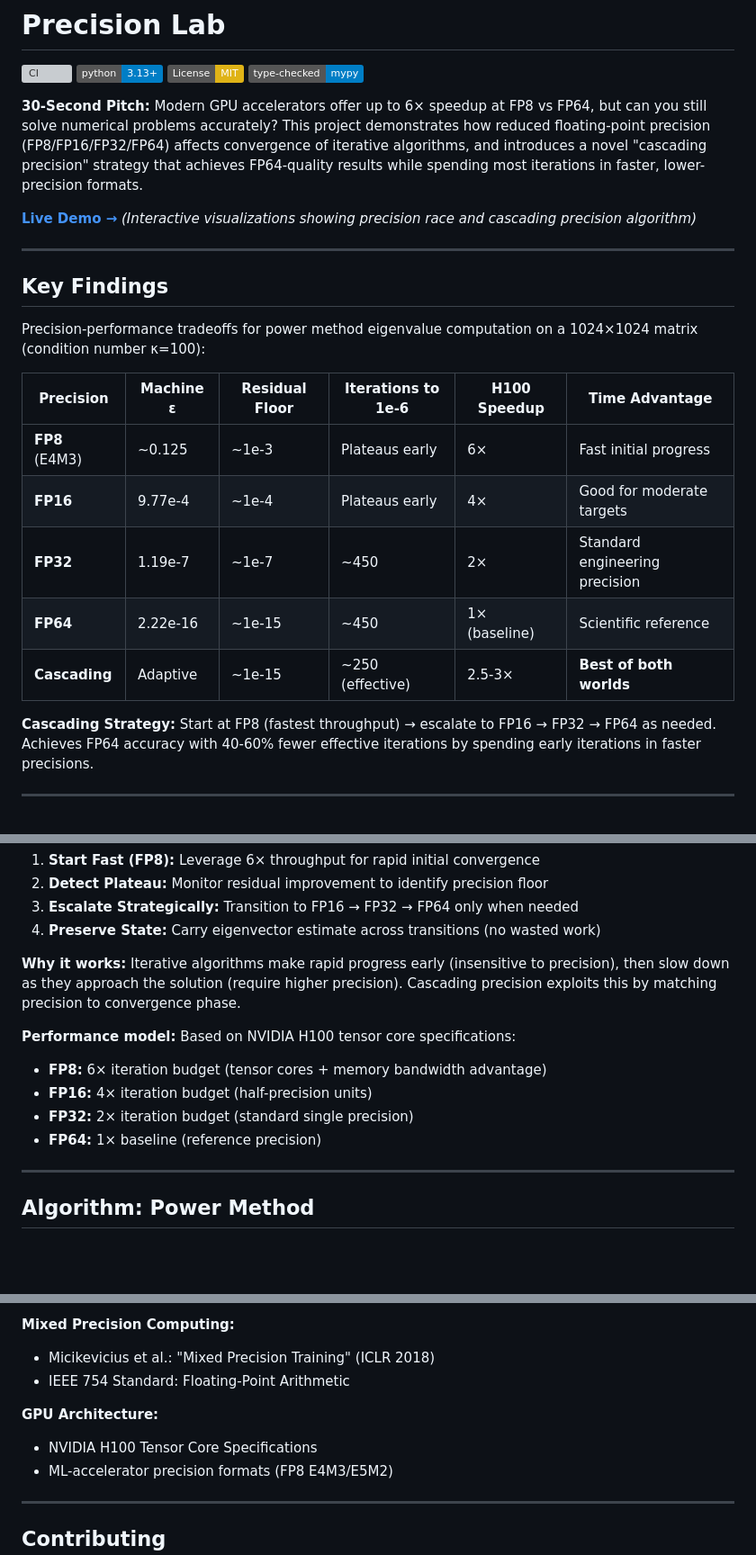
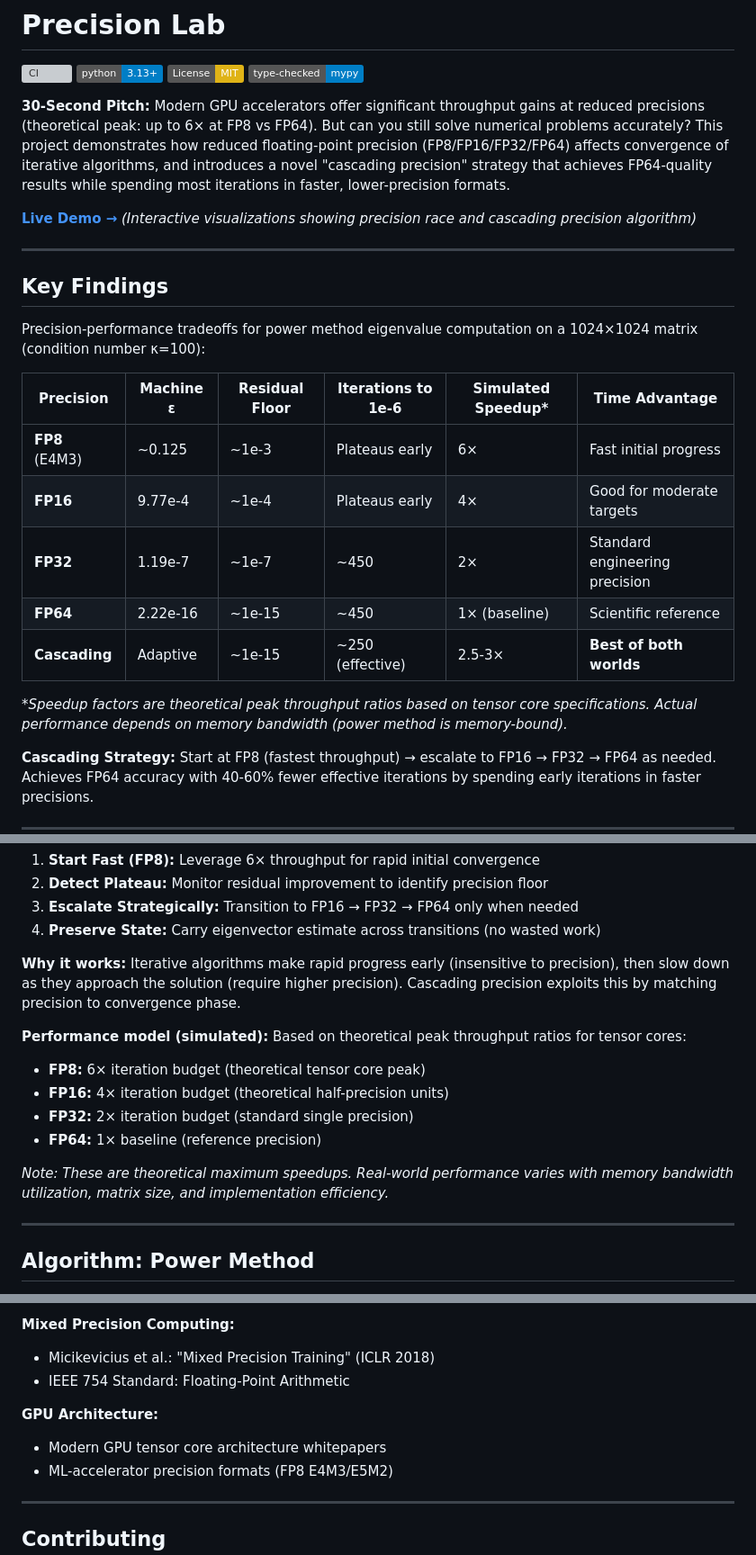
Before and after one commit to JeromeDuboisPro/precision-lab, a Markdown page: README.md, 3 parts joined by grey strips. Shown at 90% size. Drawn GitHub-style; badges without logos; blank space fills up the shorter version; grey boxes are pictures that could not be loaded.

```diff
--- a/README.md
+++ b/README.md
@@ -5,7 +5,7 @@
 [![License: MIT](https://img.shields.io/badge/License-MIT-yellow.svg)](https://opensource.org/licenses/MIT)
 [![Type Checked: mypy](https://img.shields.io/badge/type--checked-mypy-informational)](http://mypy-lang.org/)
 
-**30-Second Pitch:** Modern GPU accelerators offer up to 6× speedup at FP8 vs FP64, but can you still solve numerical problems accurately? This project demonstrates how reduced floating-point precision (FP8/FP16/FP32/FP64) affects convergence of iterative algorithms, and introduces a novel "cascading precision" strategy that achieves FP64-quality results while spending most iterations in faster, lower-precision formats.
+**30-Second Pitch:** Modern GPU accelerators offer significant throughput gains at reduced precisions (theoretical peak: up to 6× at FP8 vs FP64). But can you still solve numerical problems accurately? This project demonstrates how reduced floating-point precision (FP8/FP16/FP32/FP64) affects convergence of iterative algorithms, and introduces a novel "cascading precision" strategy that achieves FP64-quality results while spending most iterations in faster, lower-precision formats.
 
 **[Live Demo →](https://jeromeduboispro.github.io/precision-lab/)** *(Interactive visualizations showing precision race and cascading precision algorithm)*
 
@@ -15,13 +15,15 @@
 
 Precision-performance tradeoffs for power method eigenvalue computation on a 1024×1024 matrix (condition number κ=100):
 
-| Precision | Machine ε | Residual Floor | Iterations to 1e-6 | H100 Speedup | Time Advantage |
+| Precision | Machine ε | Residual Floor | Iterations to 1e-6 | Simulated Speedup* | Time Advantage |
 |-----------|-----------|----------------|-------------------|--------------|----------------|
 | **FP8** (E4M3) | ~0.125 | ~1e-3 | Plateaus early | 6× | Fast initial progress |
 | **FP16** | 9.77e-4 | ~1e-4 | Plateaus early | 4× | Good for moderate targets |
 | **FP32** | 1.19e-7 | ~1e-7 | ~450 | 2× | Standard engineering precision |
 | **FP64** | 2.22e-16 | ~1e-15 | ~450 | 1× (baseline) | Scientific reference |
 | **Cascading** | Adaptive | ~1e-15 | ~250 (effective) | 2.5-3× | **Best of both worlds** |
+
+*\*Speedup factors are theoretical peak throughput ratios based on tensor core specifications. Actual performance depends on memory bandwidth (power method is memory-bound).*
 
 **Cascading Strategy:** Start at FP8 (fastest throughput) → escalate to FP16 → FP32 → FP64 as needed. Achieves FP64 accuracy with 40-60% fewer effective iterations by spending early iterations in faster precisions.
 
@@ -98,11 +100,13 @@ Traditional approach: Run entire computation in single precision (either too slo
 
 **Why it works:** Iterative algorithms make rapid progress early (insensitive to precision), then slow down as they approach the solution (require higher precision). Cascading precision exploits this by matching precision to convergence phase.
 
-**Performance model:** Based on NVIDIA H100 tensor core specifications:
-- **FP8:** 6× iteration budget (tensor cores + memory bandwidth advantage)
-- **FP16:** 4× iteration budget (half-precision units)
+**Performance model (simulated):** Based on theoretical peak throughput ratios for tensor cores:
+- **FP8:** 6× iteration budget (theoretical tensor core peak)
+- **FP16:** 4× iteration budget (theoretical half-precision units)
 - **FP32:** 2× iteration budget (standard single precision)
 - **FP64:** 1× baseline (reference precision)
+
+*Note: These are theoretical maximum speedups. Real-world performance varies with memory bandwidth utilization, matrix size, and implementation efficiency.*
 
 ---
 
@@ -173,7 +177,7 @@ precision-lab/
 - IEEE 754 Standard: Floating-Point Arithmetic
 
 **GPU Architecture:**
-- NVIDIA H100 Tensor Core Specifications
+- Modern GPU tensor core architecture whitepapers
 - ML-accelerator precision formats (FP8 E4M3/E5M2)
 
 ---
```
Also changed, not shown: CLAUDE.md (+56 -6 lines).
